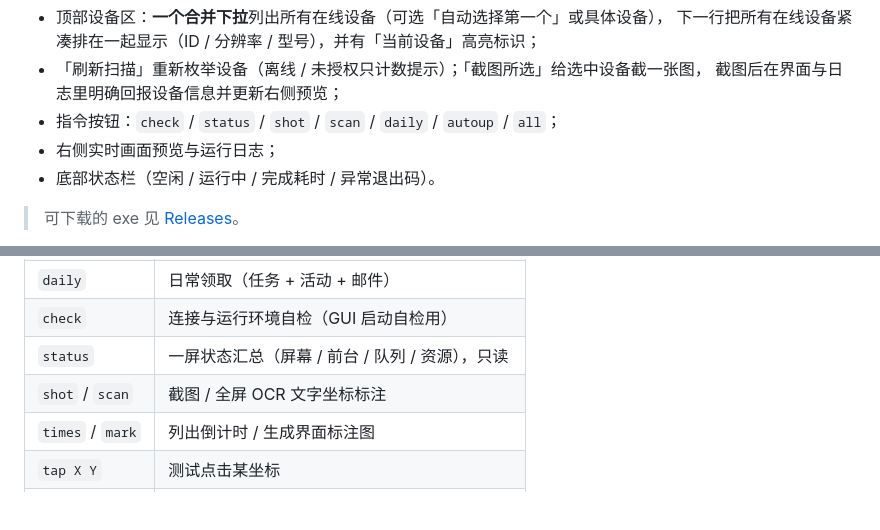
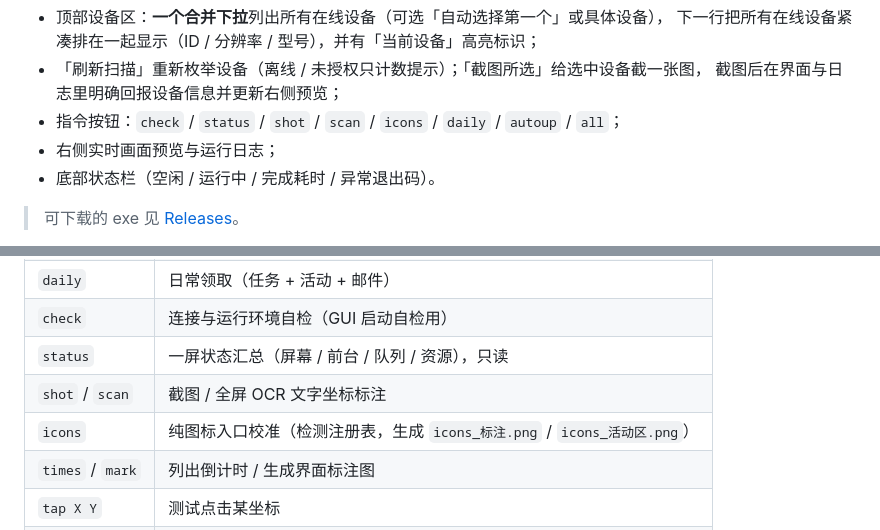
Before and after one commit to ZXCVBNM487/lglr-autoupgrade, a Markdown page: README.md, 2 parts joined by grey strips. Rendered like a GitHub page; blank space fills up the shorter version.

```diff
--- a/README.md
+++ b/README.md
@@ -40,7 +40,7 @@
   下一行把所有在线设备紧凑排在一起显示（ID / 分辨率 / 型号），并有「当前设备」高亮标识；
 - 「刷新扫描」重新枚举设备（离线 / 未授权只计数提示）；「截图所选」给选中设备截一张图，
   截图后在界面与日志里明确回报设备信息并更新右侧预览；
-- 指令按钮：`check` / `status` / `shot` / `scan` / `daily` / `autoup` / `all`；
+- 指令按钮：`check` / `status` / `shot` / `scan` / `icons` / `daily` / `autoup` / `all`；
 - 右侧实时画面预览与运行日志；
 - 底部状态栏（空闲 / 运行中 / 完成耗时 / 异常退出码）。
 
@@ -104,6 +104,7 @@ python lagrange_upgrade.py
 | `check` | 连接与运行环境自检（GUI 启动自检用） |
 | `status` | 一屏状态汇总（屏幕 / 前台 / 队列 / 资源），只读 |
 | `shot` / `scan` | 截图 / 全屏 OCR 文字坐标标注 |
+| `icons` | 纯图标入口校准（检测注册表，生成 `icons_标注.png` / `icons_活动区.png`） |
 | `times` / `mark` | 列出倒计时 / 生成界面标注图 |
 | `tap X Y` | 测试点击某坐标 |
 | `genconfig` | 打印 `config.json` 路径 |
```
Also changed, not shown: other parts of README.md (+46 -0 lines), docs/点击坐标参数表.md (+25 -3 lines), refs/icon_mail.png (added), refs/icon_task.png (added), 3 other files.
